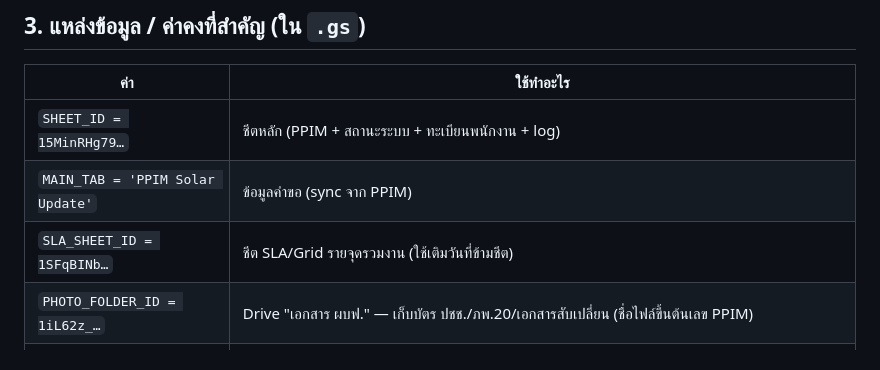
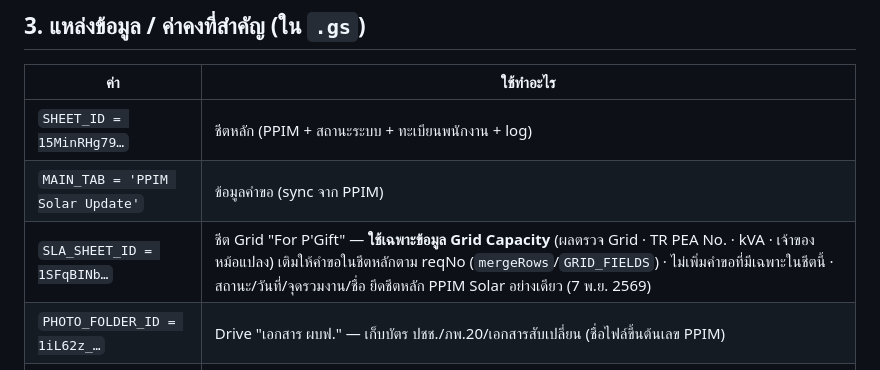
Before and after one commit to Pasasorn/ppim-solar-2569, a Markdown page: HANDOFF.md, the part around the change. Drawn GitHub-style.

Commit message:
HANDOFF: ชีต Grid ใช้เฉพาะข้อมูล Grid Capacity
Co-Authored-By: Claude Opus 5.5 <noreply@anthropic.com>
Claude-Session: https://claude.ai/code/session_01Hmmx2aLR5tu32UAe6Zz8D7

```diff
--- a/HANDOFF.md
+++ b/HANDOFF.md
@@ -62,7 +62,7 @@ git add index.html apps-script-meter.gs && git commit -m "..." && git push
 |---|---|
 | `SHEET_ID = 15MinRHg79…` | ชีตหลัก (PPIM + สถานะระบบ + ทะเบียนพนักงาน + log) |
 | `MAIN_TAB = 'PPIM Solar Update'` | ข้อมูลคำขอ (sync จาก PPIM) |
-| `SLA_SHEET_ID = 1SFqBINb…` | ชีต SLA/Grid รายจุดรวมงาน (ใช้เติมวันที่ข้ามชีต) |
+| `SLA_SHEET_ID = 1SFqBINb…` | ชีต Grid "For P'Gift" — **ใช้เฉพาะข้อมูล Grid Capacity** (ผลตรวจ Grid · TR PEA No. · kVA · เจ้าของหม้อแปลง) เติมให้คำขอในชีตหลักตาม reqNo (`mergeRows`/`GRID_FIELDS`) · ไม่เพิ่มคำขอที่มีเฉพาะในชีตนี้ · สถานะ/วันที่/จุดรวมงาน/ชื่อ ยึดชีตหลัก PPIM Solar อย่างเดียว (7 พ.ย. 2569) |
 | `PHOTO_FOLDER_ID = 1iL62z_…` | Drive "เอกสาร ผบฟ." — เก็บบัตร ปชช./ภพ.20/เอกสารสับเปลี่ยน (ชื่อไฟล์ขึ้นต้นเลข PPIM) |
 | `SIGN_FOLDER_ID = 1WagmOQ…` | Drive เก็บไฟล์ลายเซ็น (PNG โปร่งใส) ระบบเลือกไฟล์รูปอัตโนมัติ |
 | `ADMIN_SECRET` | รหัสสมัคร Admin ค่าตั้งต้น (ของจริงอ่านจาก tab `ตั้งค่า` B1) |
```
